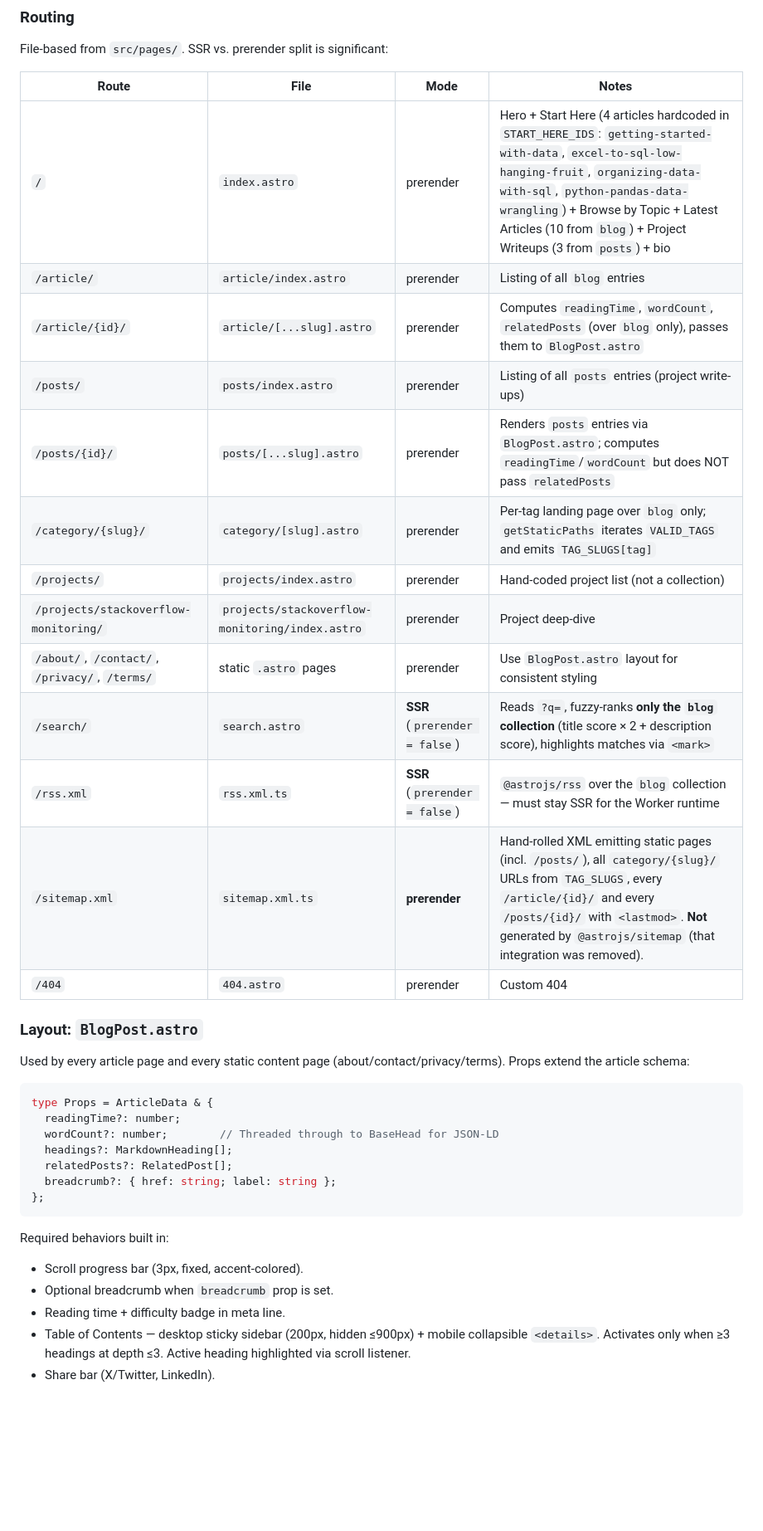
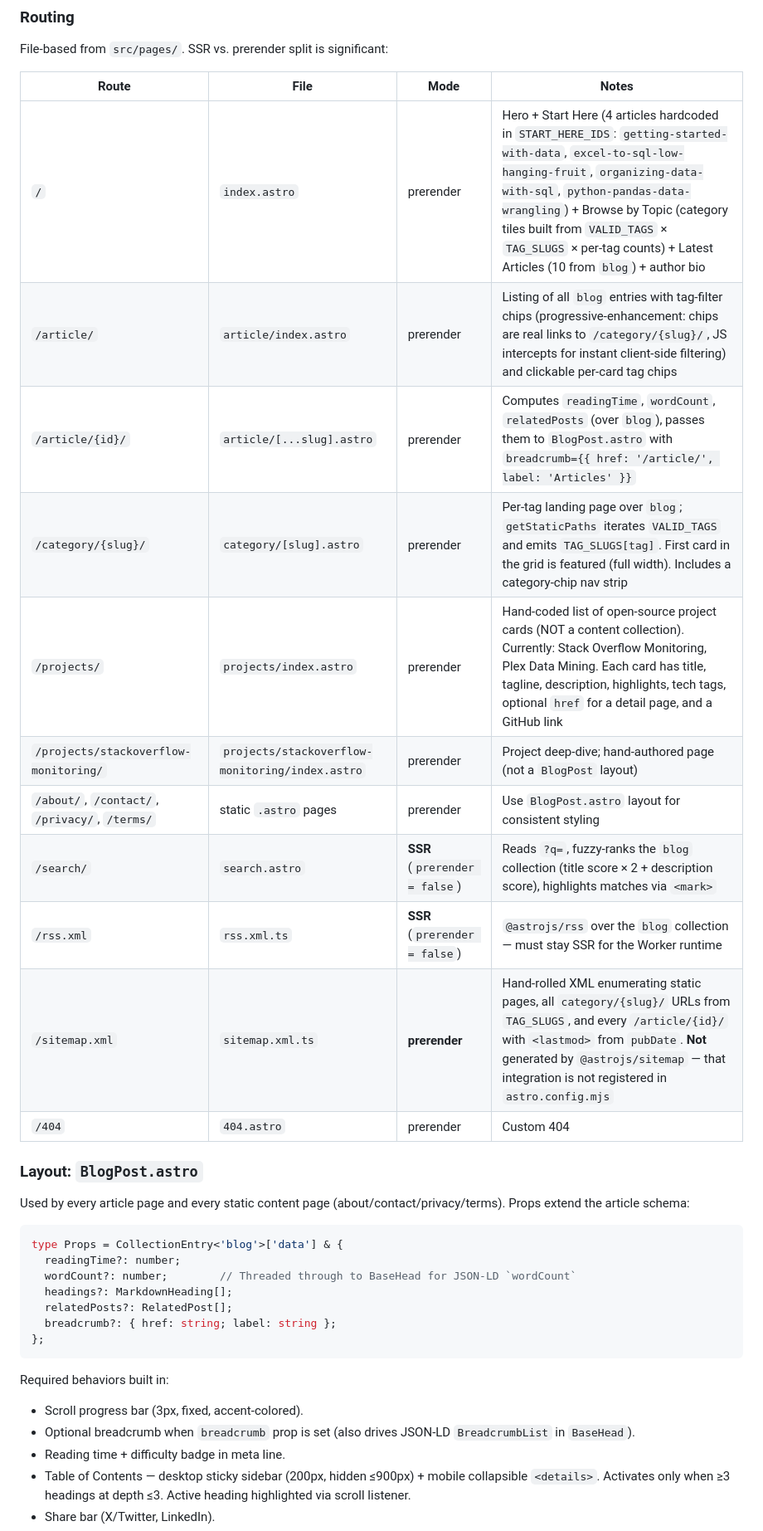
Before and after one commit to mryagerr/astro-blog-starter-template, a Markdown page: CLAUDE.md, the part around one of its changes. Shown at 83% size. Rendered like a GitHub page; blank space fills up the shorter version.

````diff
--- a/CLAUDE.md
+++ b/CLAUDE.md
@@ -97,18 +91,16 @@ File-based from `src/pages/`. SSR vs. prerender split is significant:
 
 | Route | File | Mode | Notes |
 |---|---|---|---|
-| `/` | `index.astro` | prerender | Hero + Start Here (4 articles hardcoded in `START_HERE_IDS`: `getting-started-with-data`, `excel-to-sql-low-hanging-fruit`, `organizing-data-with-sql`, `python-pandas-data-wrangling`) + Browse by Topic + Latest Articles (10 from `blog`) + Project Writeups (3 from `posts`) + bio |
-| `/article/` | `article/index.astro` | prerender | Listing of all `blog` entries |
-| `/article/{id}/` | `article/[...slug].astro` | prerender | Computes `readingTime`, `wordCount`, `relatedPosts` (over `blog` only), passes them to `BlogPost.astro` |
-| `/posts/` | `posts/index.astro` | prerender | Listing of all `posts` entries (project write-ups) |
-| `/posts/{id}/` | `posts/[...slug].astro` | prerender | Renders `posts` entries via `BlogPost.astro`; computes `readingTime`/`wordCount` but does NOT pass `relatedPosts` |
-| `/category/{slug}/` | `category/[slug].astro` | prerender | Per-tag landing page over `blog` only; `getStaticPaths` iterates `VALID_TAGS` and emits `TAG_SLUGS[tag]` |
-| `/projects/` | `projects/index.astro` | prerender | Hand-coded project list (not a collection) |
-| `/projects/stackoverflow-monitoring/` | `projects/stackoverflow-monitoring/index.astro` | prerender | Project deep-dive |
+| `/` | `index.astro` | prerender | Hero + Start Here (4 articles hardcoded in `START_HERE_IDS`: `getting-started-with-data`, `excel-to-sql-low-hanging-fruit`, `organizing-data-with-sql`, `python-pandas-data-wrangling`) + Browse by Topic (category tiles built from `VALID_TAGS` × `TAG_SLUGS` × per-tag counts) + Latest Articles (10 from `blog`) + author bio |
+| `/article/` | `article/index.astro` | prerender | Listing of all `blog` entries with tag-filter chips (progressive-enhancement: chips are real links to `/category/{slug}/`, JS intercepts for instant client-side filtering) and clickable per-card tag chips |
+| `/article/{id}/` | `article/[...slug].astro` | prerender | Computes `readingTime`, `wordCount`, `relatedPosts` (over `blog`), passes them to `BlogPost.astro` with `breadcrumb={{ href: '/article/', label: 'Articles' }}` |
+| `/category/{slug}/` | `category/[slug].astro` | prerender | Per-tag landing page over `blog`; `getStaticPaths` iterates `VALID_TAGS` and emits `TAG_SLUGS[tag]`. First card in the grid is featured (full width). Includes a category-chip nav strip |
+| `/projects/` | `projects/index.astro` | prerender | Hand-coded list of open-source project cards (NOT a content collection). Currently: Stack Overflow Monitoring, Plex Data Mining. Each card has title, tagline, description, highlights, tech tags, optional `href` for a detail page, and a GitHub link |
+| `/projects/stackoverflow-monitoring/` | `projects/stackoverflow-monitoring/index.astro` | prerender | Project deep-dive; hand-authored page (not a `BlogPost` layout) |
 | `/about/`, `/contact/`, `/privacy/`, `/terms/` | static `.astro` pages | prerender | Use `BlogPost.astro` layout for consistent styling |
-| `/search/` | `search.astro` | **SSR** (`prerender = false`) | Reads `?q=`, fuzzy-ranks **only the `blog` collection** (title score × 2 + description score), highlights matches via `<mark>` |
+| `/search/` | `search.astro` | **SSR** (`prerender = false`) | Reads `?q=`, fuzzy-ranks the `blog` collection (title score × 2 + description score), highlights matches via `<mark>` |
 | `/rss.xml` | `rss.xml.ts` | **SSR** (`prerender = false`) | `@astrojs/rss` over the `blog` collection — must stay SSR for the Worker runtime |
-| `/sitemap.xml` | `sitemap.xml.ts` | **prerender** | Hand-rolled XML emitting static pages (incl. `/posts/`), all `category/{slug}/` URLs from `TAG_SLUGS`, every `/article/{id}/` and every `/posts/{id}/` with `<lastmod>`. **Not** generated by `@astrojs/sitemap` (that integration was removed). |
+| `/sitemap.xml` | `sitemap.xml.ts` | **prerender** | Hand-rolled XML enumerating static pages, all `category/{slug}/` URLs from `TAG_SLUGS`, and every `/article/{id}/` with `<lastmod>` from `pubDate`. **Not** generated by `@astrojs/sitemap` — that integration is not registered in `astro.config.mjs` |
 | `/404` | `404.astro` | prerender | Custom 404 |
 
 ### Layout: `BlogPost.astro`
@@ -116,9 +108,9 @@ File-based from `src/pages/`. SSR vs. prerender split is significant:
 Used by every article page and every static content page (about/contact/privacy/terms). Props extend the article schema:
 
 ```typescript
-type Props = ArticleData & {
+type Props = CollectionEntry<'blog'>['data'] & {
   readingTime?: number;
-  wordCount?: number;        // Threaded through to BaseHead for JSON-LD
+  wordCount?: number;        // Threaded through to BaseHead for JSON-LD `wordCount`
   headings?: MarkdownHeading[];
   relatedPosts?: RelatedPost[];
   breadcrumb?: { href: string; label: string };
@@ -127,7 +119,7 @@ type Props = ArticleData & {
 
 Required behaviors built in:
 - Scroll progress bar (3px, fixed, accent-colored).
-- Optional breadcrumb when `breadcrumb` prop is set.
+- Optional breadcrumb when `breadcrumb` prop is set (also drives JSON-LD `BreadcrumbList` in `BaseHead`).
 - Reading time + difficulty badge in meta line.
 - Table of Contents — desktop sticky sidebar (200px, hidden ≤900px) + mobile collapsible `<details>`. Activates only when ≥3 headings at depth ≤3. Active heading highlighted via scroll listener.
 - Share bar (X/Twitter, LinkedIn).
````
Also changed, not shown: other parts of CLAUDE.md (+20 -25 lines).
